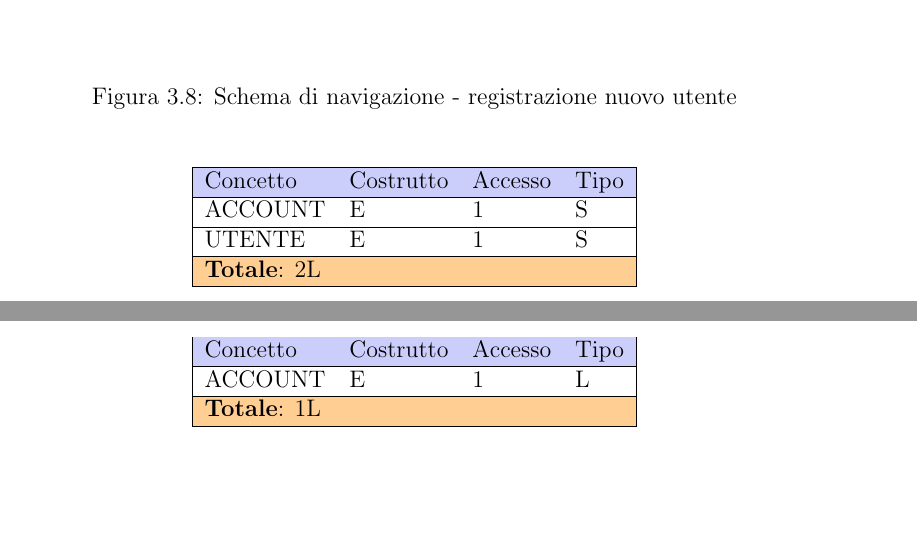
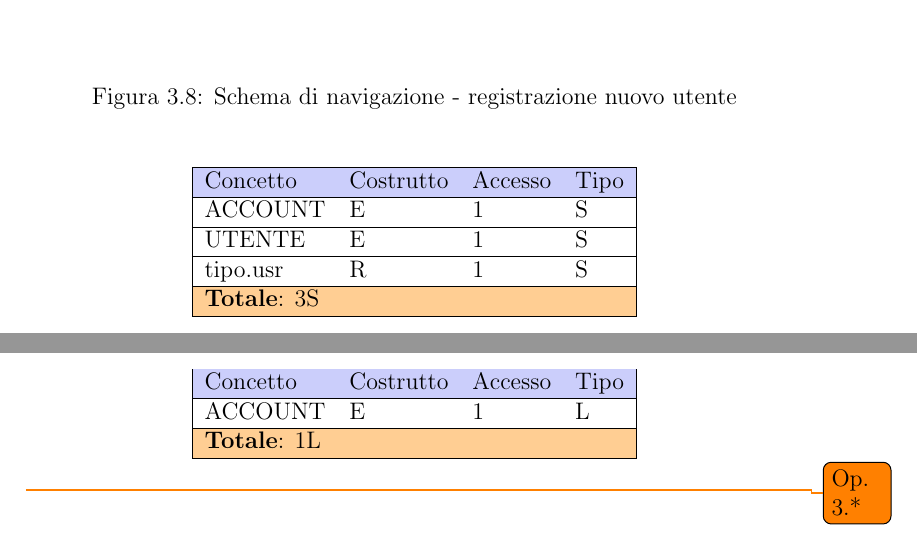
Before and after one commit to luca-casadei/CineRadar, a LaTeX document (docs/2501-rel.tex): two parts of pages 36 and 39 of 54, joined at a grey line, cut so that both start at the same text, the shorter picture padded with empty space. Compiled offline with pdfLaTeX.

Commit message:
Edit some issues in access tables.

```diff
--- a/docs/2501-rel.tex
+++ b/docs/2501-rel.tex
@@ -506,8 +506,9 @@
 			Concetto                   & Costrutto             & Accesso 		& Tipo	\\ \hline
 			ACCOUNT                    & E                     & 1           	&	S   \\ \hline
 			UTENTE                     & E                     & 1           	&	S   \\ \hline
+			tipo.usr				   & R					   & 1 				&   S   \\ \hline
 			\rowcolor[HTML]{CBCEFB}
-			\multicolumn{4}{|l|}{\cellcolor[HTML]{FFCE93}\textbf{Totale}: 2L} \\ \hline
+			\multicolumn{4}{|l|}{\cellcolor[HTML]{FFCE93}\textbf{Totale}: 3S} \\ \hline
 		\end{tabular}
 	\end{table}
 
@@ -564,6 +565,8 @@
 			\multicolumn{4}{|l|}{\cellcolor[HTML]{FFCE93}\textbf{Totale}: 1L} \\ \hline
 		\end{tabular}
 	\end{table}
+
+	\todo{Op. 3.*}
 
 	\subsubsection{Visualizzare tutto l'elenco dei film (Op. 4.1)}
 	\begin{figure}[H]
```
Also changed, not shown: docs/2501-rel.pdf.
